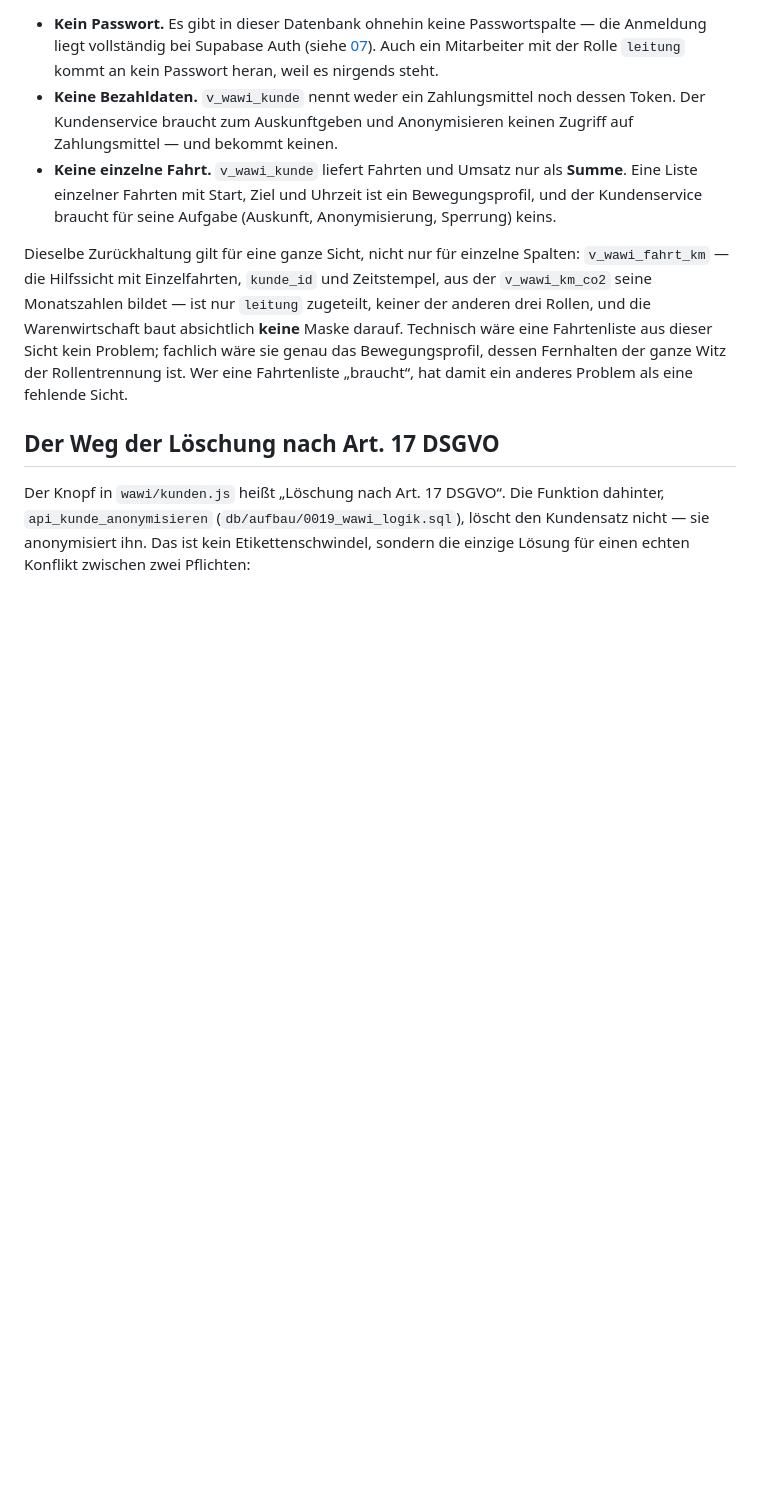
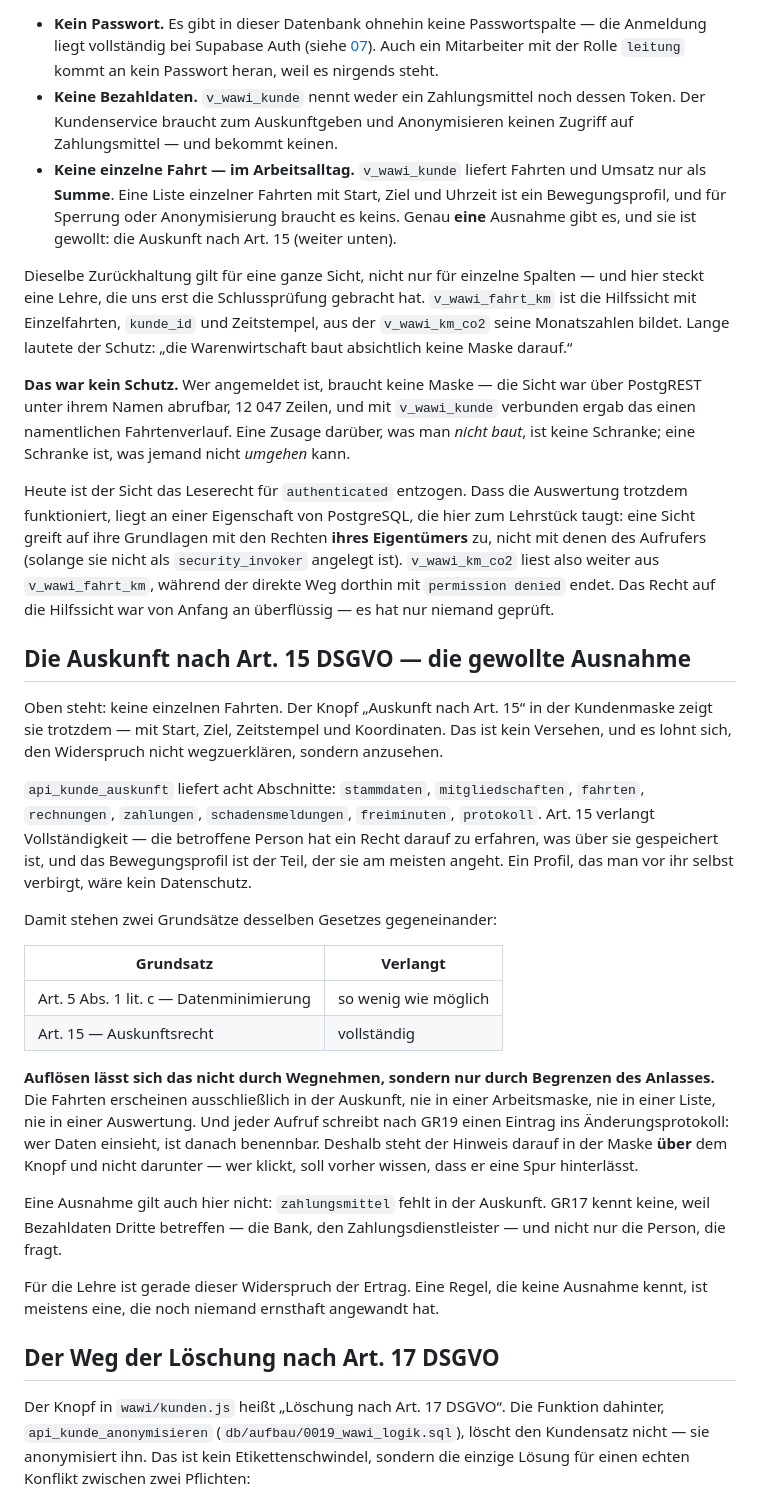
Before and after one commit to swrobuts/velocity-fallstudie, a Markdown page: doku/datenmodell/08-warenwirtschaft.md, the part around the change. Drawn GitHub-style; blank space fills up the shorter version.

Commit message:
docs(wawi): Auskunft nach Art. 15 als ausdrueckliche Ausnahme benennen
Die Spezifikation und das Lehrkapitel behaupteten "keine einzelnen
Fahrten" als Absolutwert. Der Knopf "Auskunft nach Art. 15" zeigt sie
aber - mit Start, Ziel, Zeitstempel und Koordinaten -, und das ist
richtig so: Art. 15 verlangt Vollstaendigkeit, und ein Bewegungsprofil,
das man vor der betroffenen Person selbst verbirgt, waere kein
Datenschutz. Eine Doku, die eine Zusage macht, die der Code nicht haelt,
ist schlechter als eine, die den Widerspruch benennt - Studierende
koennen es nicht nachpruefen.

Statt den Knopf zu erschweren, sagen Spezifikation und Kapitel jetzt,
wo die Grenze wirklich liegt: Art. 5 Abs. 1 lit. c gegen Art. 15,
aufgeloest nicht durch Wegnehmen, sondern durch Begrenzen des
Anlasses. Die Fahrten erscheinen ausschliesslich in der Auskunft, nie in
einer Arbeitsmaske, und jeder Aufruf hinterlaesst nach GR19 eine Spur.
GR17 bleibt ohne Ausnahme, weil Bezahldaten Dritte betreffen und nicht
die Person, die fragt.

Das Kapitel hatte ueberhaupt keinen Abschnitt zu Art. 15 - er fehlte,
obwohl die Funktion seit Beginn gebaut ist. Jetzt steht er vor dem zu
Art. 17.

Ausserdem nachgezogen: der Absatz zu v_wawi_fahrt_km behauptete, die
Sicht sei "nur leitung zugeteilt" und dadurch geschuetzt. Sie ist ihr
inzwischen ganz entzogen, und der alte Schutz - "wir bauen absichtlich
keine Maske darauf" - war keiner. Der Absatz erklaert jetzt, warum die
Auswertung den Entzug ueberlebt: eine Sicht greift mit den Rechten ihres
Eigentuemers auf ihre Grundlagen zu, nicht mit denen des Aufrufers.

Co-Authored-By: Claude Opus 5 <noreply@anthropic.com>

```diff
--- a/doku/datenmodell/08-warenwirtschaft.md
+++ b/doku/datenmodell/08-warenwirtschaft.md
@@ -125,20 +125,72 @@ sind bewusst und werden von `db/tests/t0018_wawi_sichten.sql`
 - **Keine Bezahldaten.** `v_wawi_kunde` nennt weder ein Zahlungsmittel
   noch dessen Token. Der Kundenservice braucht zum Auskunftgeben und
   Anonymisieren keinen Zugriff auf Zahlungsmittel — und bekommt keinen.
-- **Keine einzelne Fahrt.** `v_wawi_kunde` liefert Fahrten und Umsatz nur
-  als **Summe**. Eine Liste einzelner Fahrten mit Start, Ziel und Uhrzeit
-  ist ein Bewegungsprofil, und der Kundenservice braucht für seine
-  Aufgabe (Auskunft, Anonymisierung, Sperrung) keins.
+- **Keine einzelne Fahrt — im Arbeitsalltag.** `v_wawi_kunde` liefert
+  Fahrten und Umsatz nur als **Summe**. Eine Liste einzelner Fahrten mit
+  Start, Ziel und Uhrzeit ist ein Bewegungsprofil, und für Sperrung oder
+  Anonymisierung braucht es keins. Genau **eine** Ausnahme gibt es, und
+  sie ist gewollt: die Auskunft nach Art. 15 (weiter unten).
 
 Dieselbe Zurückhaltung gilt für eine ganze Sicht, nicht nur für einzelne
-Spalten: `v_wawi_fahrt_km` — die Hilfssicht mit Einzelfahrten,
+Spalten — und hier steckt eine Lehre, die uns erst die Schlussprüfung
+gebracht hat. `v_wawi_fahrt_km` ist die Hilfssicht mit Einzelfahrten,
 `kunde_id` und Zeitstempel, aus der `v_wawi_km_co2` seine Monatszahlen
-bildet — ist nur `leitung` zugeteilt, keiner der anderen drei Rollen, und
-die Warenwirtschaft baut absichtlich **keine** Maske darauf. Technisch
-wäre eine Fahrtenliste aus dieser Sicht kein Problem; fachlich wäre sie
-genau das Bewegungsprofil, dessen Fernhalten der ganze Witz der
-Rollentrennung ist. Wer eine Fahrtenliste „braucht“, hat damit ein
-anderes Problem als eine fehlende Sicht.
+bildet. Lange lautete der Schutz: „die Warenwirtschaft baut absichtlich
+keine Maske darauf.“
+
+**Das war kein Schutz.** Wer angemeldet ist, braucht keine Maske — die
+Sicht war über PostgREST unter ihrem Namen abrufbar, 12 047 Zeilen, und
+mit `v_wawi_kunde` verbunden ergab das einen namentlichen
+Fahrtenverlauf. Eine Zusage darüber, was man *nicht baut*, ist keine
+Schranke; eine Schranke ist, was jemand nicht *umgehen* kann.
+
+Heute ist der Sicht das Leserecht für `authenticated` entzogen. Dass die
+Auswertung trotzdem funktioniert, liegt an einer Eigenschaft von
+PostgreSQL, die hier zum Lehrstück taugt: eine Sicht greift auf ihre
+Grundlagen mit den Rechten **ihres Eigentümers** zu, nicht mit denen des
+Aufrufers (solange sie nicht als `security_invoker` angelegt ist).
+`v_wawi_km_co2` liest also weiter aus `v_wawi_fahrt_km`, während der
+direkte Weg dorthin mit `permission denied` endet. Das Recht auf die
+Hilfssicht war von Anfang an überflüssig — es hat nur niemand geprüft.
+
+## Die Auskunft nach Art. 15 DSGVO — die gewollte Ausnahme
+
+Oben steht: keine einzelnen Fahrten. Der Knopf „Auskunft nach Art. 15“
+in der Kundenmaske zeigt sie trotzdem — mit Start, Ziel, Zeitstempel und
+Koordinaten. Das ist kein Versehen, und es lohnt sich, den Widerspruch
+nicht wegzuerklären, sondern anzusehen.
+
+`api_kunde_auskunft` liefert acht Abschnitte: `stammdaten`,
+`mitgliedschaften`, `fahrten`, `rechnungen`, `zahlungen`,
+`schadensmeldungen`, `freiminuten`, `protokoll`. Art. 15 verlangt
+Vollständigkeit — die betroffene Person hat ein Recht darauf zu
+erfahren, was über sie gespeichert ist, und das Bewegungsprofil ist der
+Teil, der sie am meisten angeht. Ein Profil, das man vor ihr selbst
+verbirgt, wäre kein Datenschutz.
+
+Damit stehen zwei Grundsätze desselben Gesetzes gegeneinander:
+
+| Grundsatz | Verlangt |
+|---|---|
+| Art. 5 Abs. 1 lit. c — Datenminimierung | so wenig wie möglich |
+| Art. 15 — Auskunftsrecht | vollständig |
+
+**Auflösen lässt sich das nicht durch Wegnehmen, sondern nur durch
+Begrenzen des Anlasses.** Die Fahrten erscheinen ausschließlich in der
+Auskunft, nie in einer Arbeitsmaske, nie in einer Liste, nie in einer
+Auswertung. Und jeder Aufruf schreibt nach GR19 einen Eintrag ins
+Änderungsprotokoll: wer Daten einsieht, ist danach benennbar. Deshalb
+steht der Hinweis darauf in der Maske **über** dem Knopf und nicht
+darunter — wer klickt, soll vorher wissen, dass er eine Spur
+hinterlässt.
+
+Eine Ausnahme gilt auch hier nicht: `zahlungsmittel` fehlt in der
+Auskunft. GR17 kennt keine, weil Bezahldaten Dritte betreffen — die
+Bank, den Zahlungsdienstleister — und nicht nur die Person, die fragt.
+
+Für die Lehre ist gerade dieser Widerspruch der Ertrag. Eine Regel, die
+keine Ausnahme kennt, ist meistens eine, die noch niemand ernsthaft
+angewandt hat.
 
 ## Der Weg der Löschung nach Art. 17 DSGVO
 
```
Also changed, not shown: doku/specs/2026-08-25-velocity-warenwirtschaft-design.md (+32 -4 lines).
